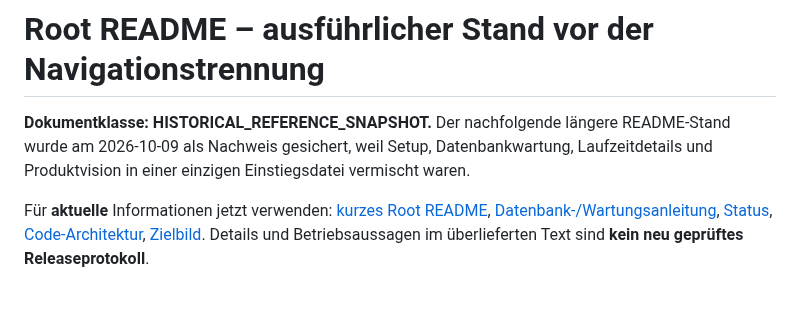
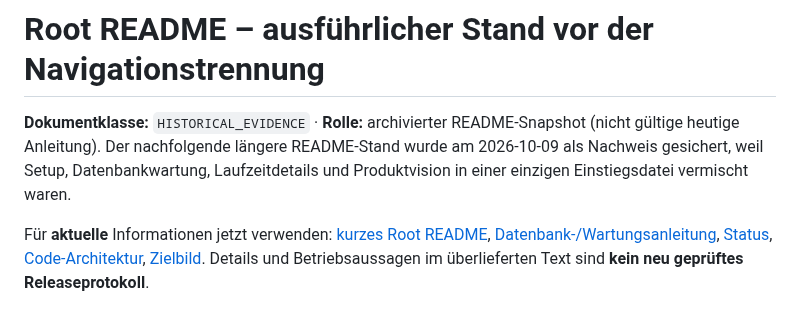
Before and after one commit to Lexoniarus/ComfyReview, a Markdown page: docs/archive/root-readme-full-2026-10-09.md, the part around the change. Rendered like a GitHub page.

Commit message:
docs: distinguish archived logs and historical evidence classes

```diff
--- a/docs/archive/root-readme-full-2026-10-09.md
+++ b/docs/archive/root-readme-full-2026-10-09.md
@@ -1,6 +1,6 @@
 # Root README – ausführlicher Stand vor der Navigationstrennung
 
-**Dokumentklasse: HISTORICAL_REFERENCE_SNAPSHOT.** Der nachfolgende längere README-Stand wurde am 2026-10-09 als Nachweis gesichert, weil Setup, Datenbankwartung, Laufzeitdetails und Produktvision in einer einzigen Einstiegsdatei vermischt waren.
+**Dokumentklasse:** `HISTORICAL_EVIDENCE` · **Rolle:** archivierter README-Snapshot (nicht gültige heutige Anleitung). Der nachfolgende längere README-Stand wurde am 2026-10-09 als Nachweis gesichert, weil Setup, Datenbankwartung, Laufzeitdetails und Produktvision in einer einzigen Einstiegsdatei vermischt waren.
 
 Für **aktuelle** Informationen jetzt verwenden: [kurzes Root README](../../README.md), [Datenbank-/Wartungsanleitung](../OPERATIONS.md), [Status](../project_status.md), [Code-Architektur](../ARCHITECTURE.md), [Zielbild](../character-chronicles/vision/README.md). Details und Betriebsaussagen im überlieferten Text sind **kein neu geprüftes Releaseprotokoll**.
 
```
